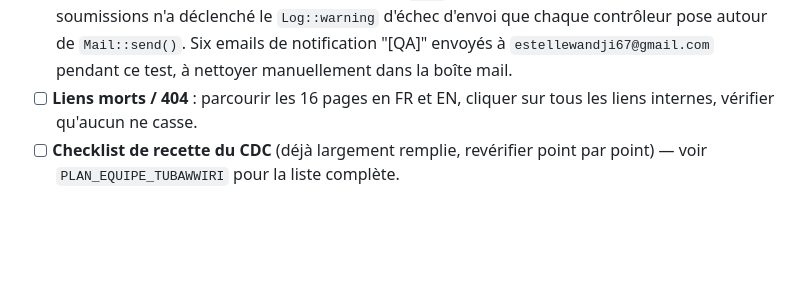
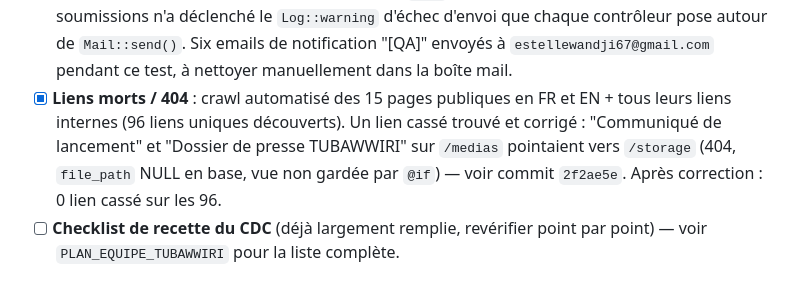
Before and after one commit to estie-glo/tubawwiri, a Markdown page: CLAUDE.md, the part around the change. Drawn GitHub-style; blank space fills up the shorter version.

Commit message:
docs: coche liens morts/404 dans le checklist CLAUDE.md
Suite au commit 2f2ae5e (crawl 96 liens internes, 1 cassé trouvé et
corrigé sur /medias).

Co-Authored-By: Claude Sonnet 5 <noreply@anthropic.com>

```diff
--- a/CLAUDE.md
+++ b/CLAUDE.md
@@ -218,8 +218,12 @@ vérification en base (2026-08-06), cette note était partiellement obsolète :
       pose autour de `Mail::send()`. Six emails de notification "[QA]"
       envoyés à `estellewandji67@gmail.com` pendant ce test, à nettoyer
       manuellement dans la boîte mail.
-- [ ] **Liens morts / 404** : parcourir les 16 pages en FR et EN, cliquer sur
-      tous les liens internes, vérifier qu'aucun ne casse.
+- [x] **Liens morts / 404** : crawl automatisé des 15 pages publiques en FR
+      et EN + tous leurs liens internes (96 liens uniques découverts). Un
+      lien cassé trouvé et corrigé : "Communiqué de lancement" et "Dossier
+      de presse TUBAWWIRI" sur `/medias` pointaient vers `/storage` (404,
+      `file_path` NULL en base, vue non gardée par `@if`) — voir commit
+      `2f2ae5e`. Après correction : 0 lien cassé sur les 96.
 - [ ] **Checklist de recette du CDC** (déjà largement remplie, revérifier
       point par point) — voir `PLAN_EQUIPE_TUBAWWIRI` pour la liste complète.
 
```
